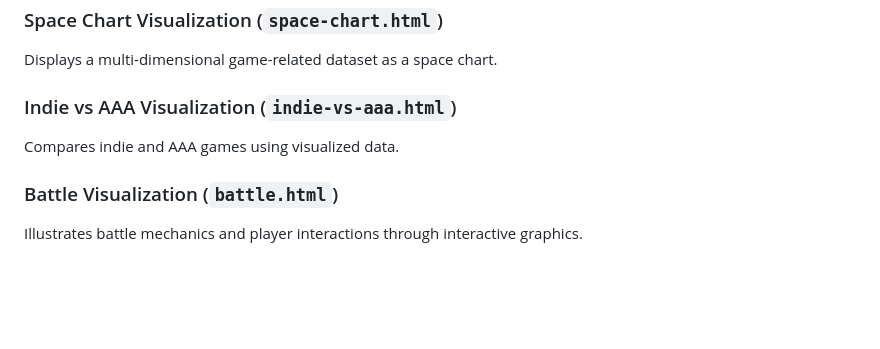
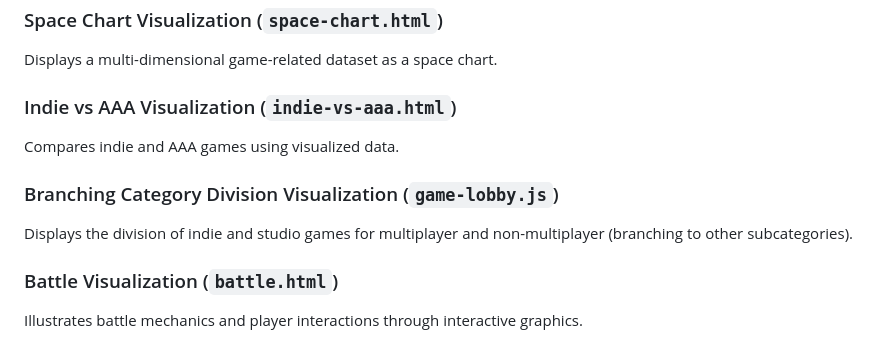
Before and after one commit to MariaMa-GitHub/sTEAM, a Markdown page: README.md, the part around the change. GitHub-like rendering; blank space fills up the shorter version.

```diff
--- a/README.md
+++ b/README.md
@@ -103,6 +103,9 @@ Displays a multi-dimensional game-related dataset as a space chart.
 ### Indie vs AAA Visualization (`indie-vs-aaa.html`)
 Compares indie and AAA games using visualized data.
 
+### Branching Category Division Visualization (`game-lobby.js`)
+Displays the division of indie and studio games for multiplayer and non-multiplayer (branching to other subcategories).
+
 ### Battle Visualization (`battle.html`)
 Illustrates battle mechanics and player interactions through interactive graphics.
 
```
